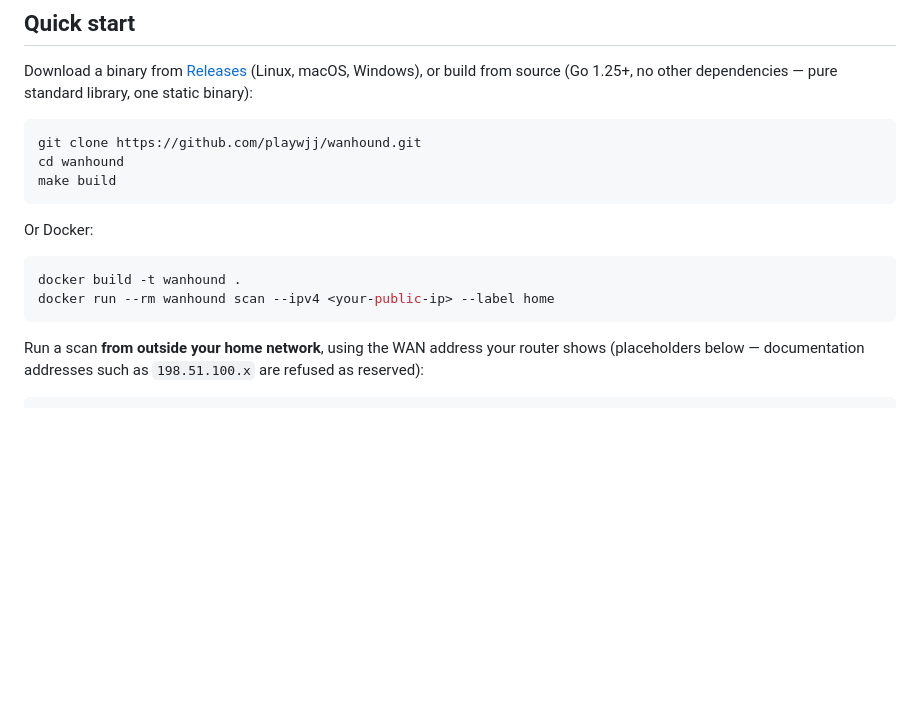
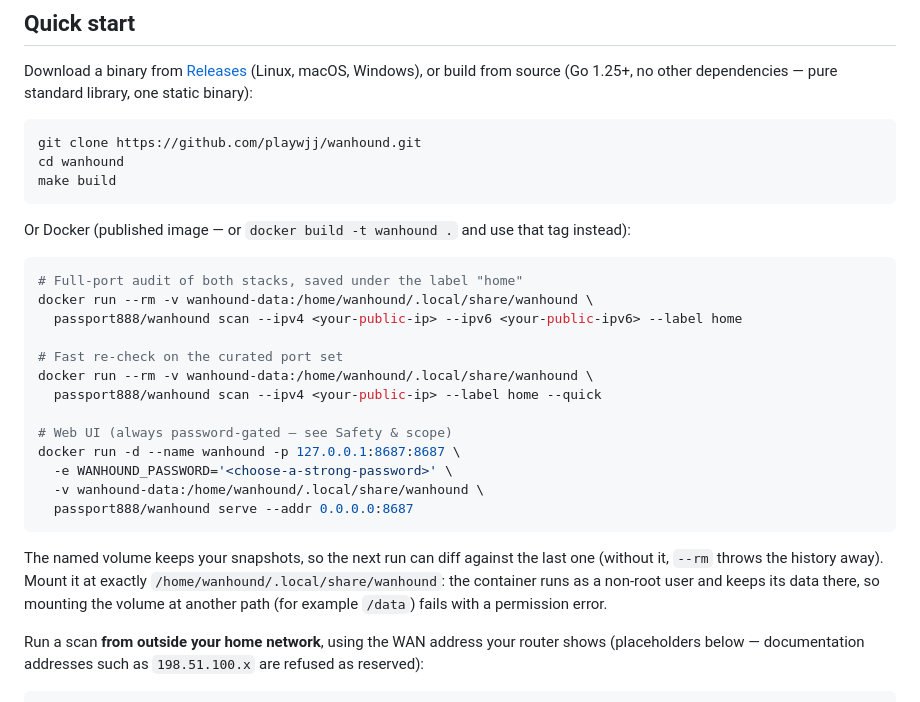
Before and after one commit to playwjj/wanhound, a Markdown page: README.md, the part around the change. GitHub-like rendering; blank space fills up the shorter version.

Commit message:
docs: English README Docker quick start — named-volume mount, serve example

````diff
--- a/README.md
+++ b/README.md
@@ -65,12 +65,25 @@ cd wanhound
 make build
 ```
 
-Or Docker:
+Or Docker (published image — or `docker build -t wanhound .` and use that tag instead):
 
 ```bash
-docker build -t wanhound .
-docker run --rm wanhound scan --ipv4 <your-public-ip> --label home
+# Full-port audit of both stacks, saved under the label "home"
+docker run --rm -v wanhound-data:/home/wanhound/.local/share/wanhound \
+  passport888/wanhound scan --ipv4 <your-public-ip> --ipv6 <your-public-ipv6> --label home
+
+# Fast re-check on the curated port set
+docker run --rm -v wanhound-data:/home/wanhound/.local/share/wanhound \
+  passport888/wanhound scan --ipv4 <your-public-ip> --label home --quick
+
+# Web UI (always password-gated — see Safety & scope)
+docker run -d --name wanhound -p 127.0.0.1:8687:8687 \
+  -e WANHOUND_PASSWORD='<choose-a-strong-password>' \
+  -v wanhound-data:/home/wanhound/.local/share/wanhound \
+  passport888/wanhound serve --addr 0.0.0.0:8687
 ```
+
+The named volume keeps your snapshots, so the next run can diff against the last one (without it, `--rm` throws the history away). Mount it at exactly `/home/wanhound/.local/share/wanhound`: the container runs as a non-root user and keeps its data there, so mounting the volume at another path (for example `/data`) fails with a permission error.
 
 Run a scan **from outside your home network**, using the WAN address your router shows (placeholders below — documentation addresses such as `198.51.100.x` are refused as reserved):
 
````
